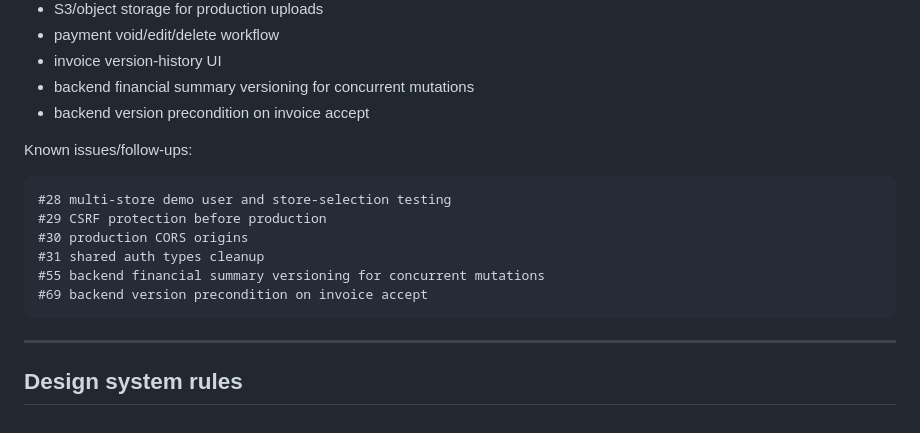
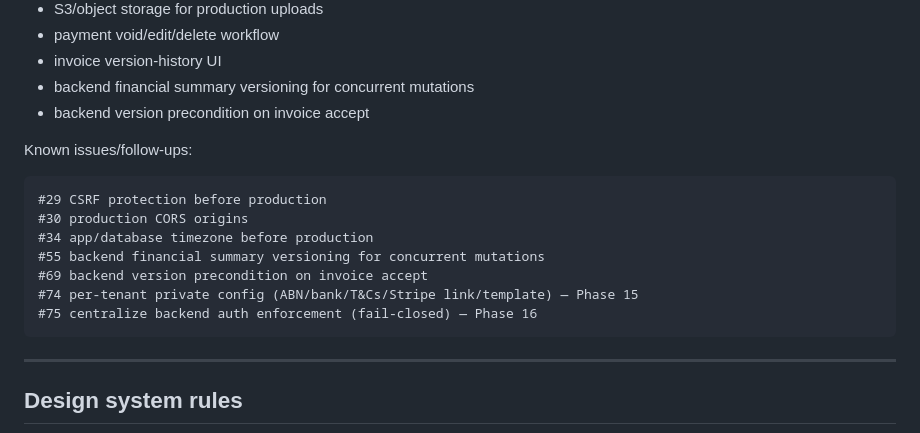
Before and after one commit to MuneebHash/flooring-sales-portal, a Markdown page: CLAUDE.md, the part around the change. Rendered like a GitHub page.

````diff
--- a/CLAUDE.md
+++ b/CLAUDE.md
@@ -527,12 +527,13 @@ Important future work:
 Known issues/follow-ups:
 
 ```text
-#28 multi-store demo user and store-selection testing
 #29 CSRF protection before production
 #30 production CORS origins
-#31 shared auth types cleanup
+#34 app/database timezone before production
 #55 backend financial summary versioning for concurrent mutations
 #69 backend version precondition on invoice accept
+#74 per-tenant private config (ABN/bank/T&Cs/Stripe link/template) — Phase 15
+#75 centralize backend auth enforcement (fail-closed) — Phase 16
 ```
 
 ---
````
Also changed, not shown: docs/Phases.md (+13 -18 lines).
